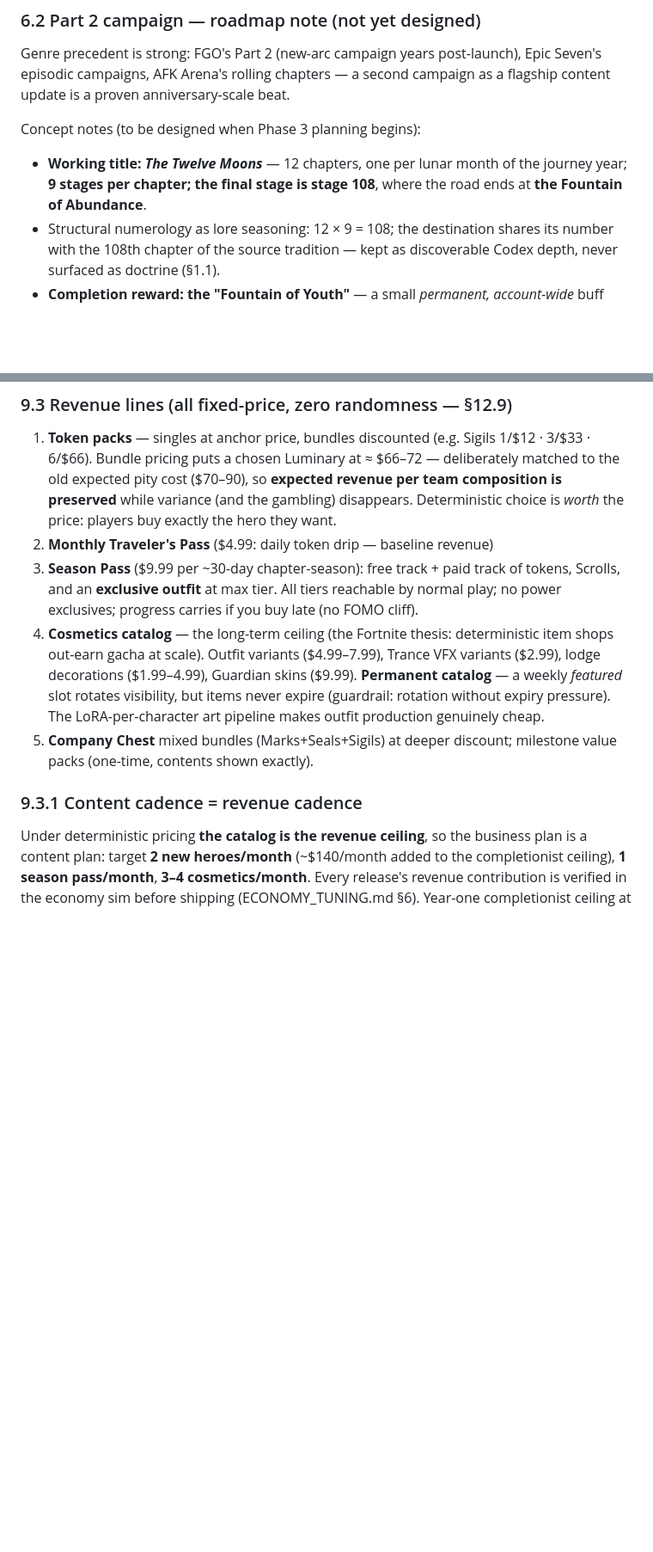
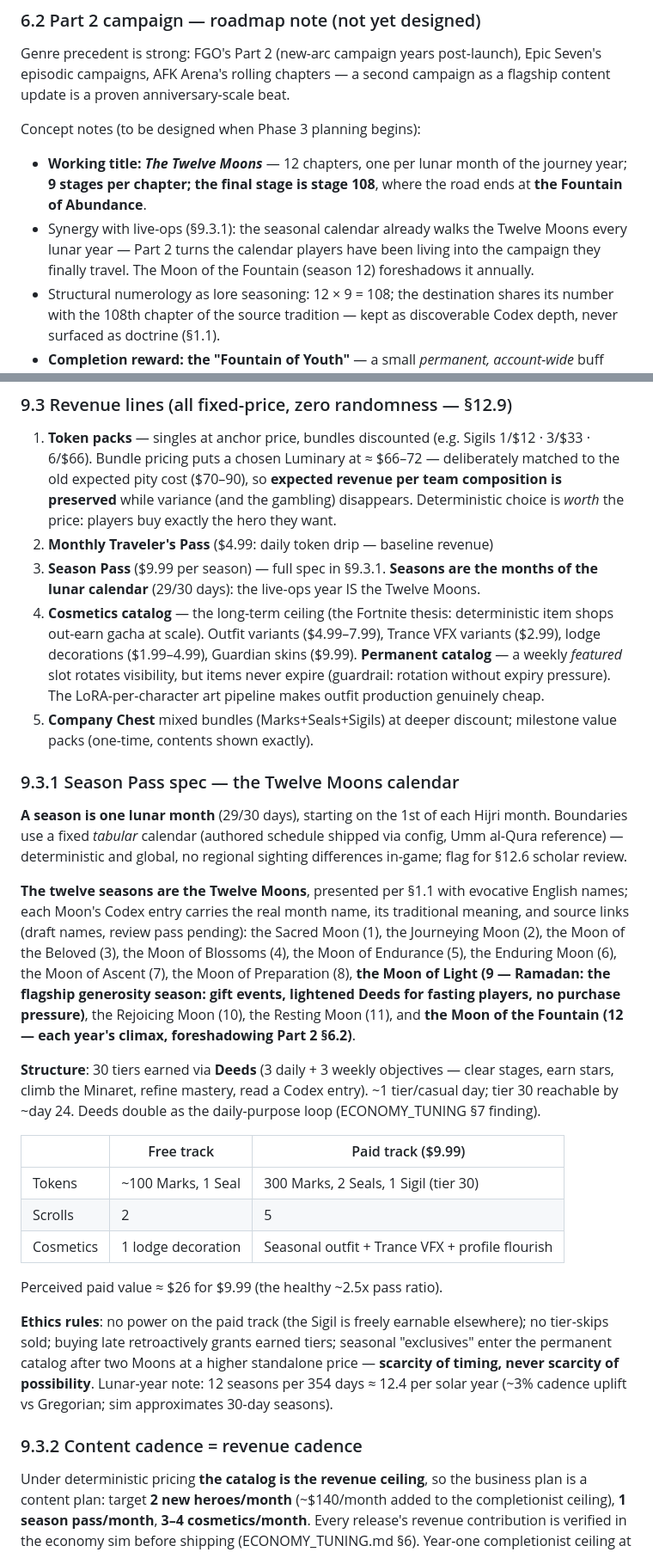
Before and after one commit to Muhammadan92/SufiGacha, a Markdown page: GDD.md, 2 parts joined by grey strips. Shown at 86% size. Drawn GitHub-style; blank space fills up the shorter version.

Commit message:
Season pass locked to the Islamic lunar calendar (GDD 9.3.1)
- A season = one lunar month (29/30d), boundaries from a fixed tabular
  Hijri schedule shipped via config (deterministic + global; flagged for
  scholar review) — the live-ops year IS the Twelve Moons
- Twelve seasons with 1.1-register English names (Sacred Moon ... Moon of
  the Fountain); real month names + teachings live in each Moon's Codex
  entry with source links
- Ramadan = the Moon of Light: flagship generosity season, lightened Deeds
  for fasting players, no purchase pressure
- Season 12 (Moon of the Fountain) annually foreshadows Part 2; synergy
  noted in 6.2
- Full pass spec: 30 tiers via Deeds (3 daily/3 weekly — doubles as the
  missing daily loop), free/paid tracks, ~2.5x value ratio, ethics rules
  (no power, no tier-skips, buy-late retroactive, exclusives enter the
  permanent catalog after two Moons — scarcity of timing, never possibility)
- Lunar year = ~12.4 seasons/solar year (~3% cadence uplift; sim
  approximates 30d)

Co-Authored-By: Claude Fable 5 <noreply@anthropic.com>

```diff
--- a/GDD.md
+++ b/GDD.md
@@ -287,6 +287,10 @@ Concept notes (to be designed when Phase 3 planning begins):
 - **Working title: *The Twelve Moons*** — 12 chapters, one per lunar month of
   the journey year; **9 stages per chapter; the final stage is stage 108**,
   where the road ends at **the Fountain of Abundance**.
+- Synergy with live-ops (§9.3.1): the seasonal calendar already walks the
+  Twelve Moons every lunar year — Part 2 turns the calendar players have
+  been living into the campaign they finally travel. The Moon of the
+  Fountain (season 12) foreshadows it annually.
 - Structural numerology as lore seasoning: 12 × 9 = 108; the destination
   shares its number with the 108th chapter of the source tradition — kept as
   discoverable Codex depth, never surfaced as doctrine (§1.1).
@@ -361,10 +365,9 @@ Wayfarer 10 Seals · Luminary 6 Sigils · Teaching Scroll 60 Marks.**
    (and the gambling) disappears. Deterministic choice is *worth* the price:
    players buy exactly the hero they want.
 2. **Monthly Traveler's Pass** ($4.99: daily token drip — baseline revenue)
-3. **Season Pass** ($9.99 per ~30-day chapter-season): free track + paid
-   track of tokens, Scrolls, and an **exclusive outfit** at max tier. All
-   tiers reachable by normal play; no power exclusives; progress carries if
-   you buy late (no FOMO cliff).
+3. **Season Pass** ($9.99 per season) — full spec in §9.3.1. **Seasons are
+   the months of the lunar calendar** (29/30 days): the live-ops year IS the
+   Twelve Moons.
 4. **Cosmetics catalog** — the long-term ceiling (the Fortnite thesis:
    deterministic item shops out-earn gacha at scale). Outfit variants
    ($4.99–7.99), Trance VFX variants ($2.99), lodge decorations
@@ -375,7 +378,45 @@ Wayfarer 10 Seals · Luminary 6 Sigils · Teaching Scroll 60 Marks.**
 5. **Company Chest** mixed bundles (Marks+Seals+Sigils) at deeper discount;
    milestone value packs (one-time, contents shown exactly).
 
-### 9.3.1 Content cadence = revenue cadence
+### 9.3.1 Season Pass spec — the Twelve Moons calendar
+
+**A season is one lunar month** (29/30 days), starting on the 1st of each
+Hijri month. Boundaries use a fixed *tabular* calendar (authored schedule
+shipped via config, Umm al-Qura reference) — deterministic and global, no
+regional sighting differences in-game; flag for §12.6 scholar review.
+
+**The twelve seasons are the Twelve Moons**, presented per §1.1 with
+evocative English names; each Moon's Codex entry carries the real month
+name, its traditional meaning, and source links (draft names, review pass
+pending): the Sacred Moon (1), the Journeying Moon (2), the Moon of the
+Beloved (3), the Moon of Blossoms (4), the Moon of Endurance (5), the
+Enduring Moon (6), the Moon of Ascent (7), the Moon of Preparation (8),
+**the Moon of Light (9 — Ramadan: the flagship generosity season: gift
+events, lightened Deeds for fasting players, no purchase pressure)**, the
+Rejoicing Moon (10), the Resting Moon (11), and **the Moon of the Fountain
+(12 — each year's climax, foreshadowing Part 2 §6.2)**.
+
+**Structure**: 30 tiers earned via **Deeds** (3 daily + 3 weekly objectives —
+clear stages, earn stars, climb the Minaret, refine mastery, read a Codex
+entry). ~1 tier/casual day; tier 30 reachable by ~day 24. Deeds double as
+the daily-purpose loop (ECONOMY_TUNING §7 finding).
+
+| | Free track | Paid track ($9.99) |
+|---|---|---|
+| Tokens | ~100 Marks, 1 Seal | 300 Marks, 2 Seals, 1 Sigil (tier 30) |
+| Scrolls | 2 | 5 |
+| Cosmetics | 1 lodge decoration | Seasonal outfit + Trance VFX + profile flourish |
+
+Perceived paid value ≈ $26 for $9.99 (the healthy ~2.5x pass ratio).
+
+**Ethics rules**: no power on the paid track (the Sigil is freely earnable
+elsewhere); no tier-skips sold; buying late retroactively grants earned
+tiers; seasonal "exclusives" enter the permanent catalog after two Moons at
+a higher standalone price — **scarcity of timing, never scarcity of
+possibility**. Lunar-year note: 12 seasons per 354 days ≈ 12.4 per solar
+year (~3% cadence uplift vs Gregorian; sim approximates 30-day seasons).
+
+### 9.3.2 Content cadence = revenue cadence
 Under deterministic pricing **the catalog is the revenue ceiling**, so the
 business plan is a content plan: target **2 new heroes/month** (~$140/month
 added to the completionist ceiling), **1 season pass/month**, **3–4
```
Also changed, not shown: ECONOMY_TUNING.md (+1 -1 lines), PROGRESS.md (+2 -2 lines).
